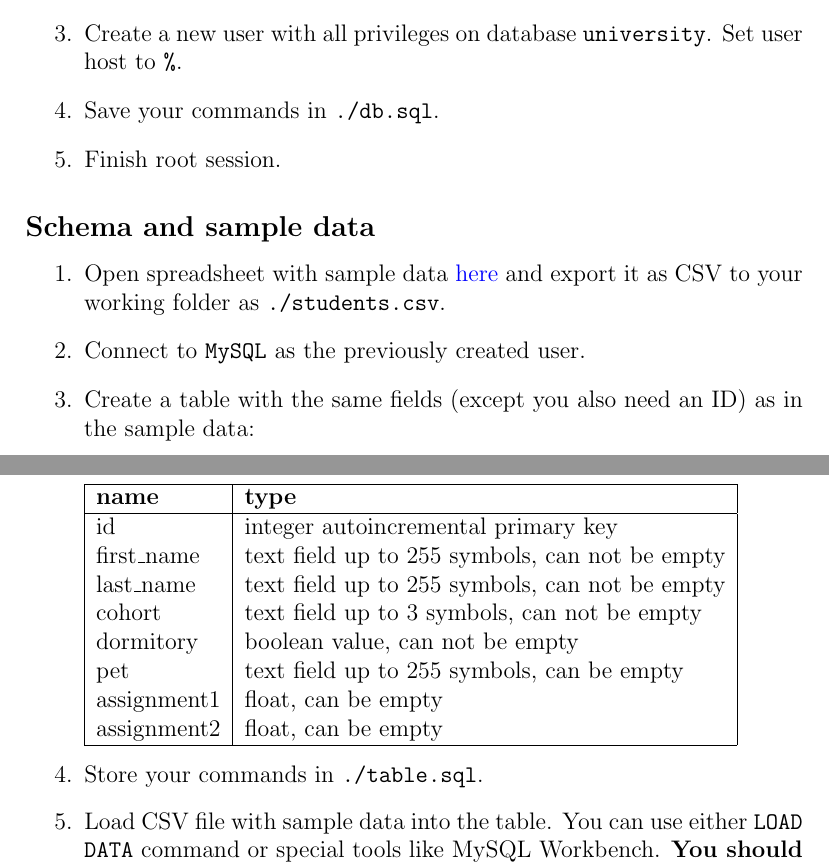
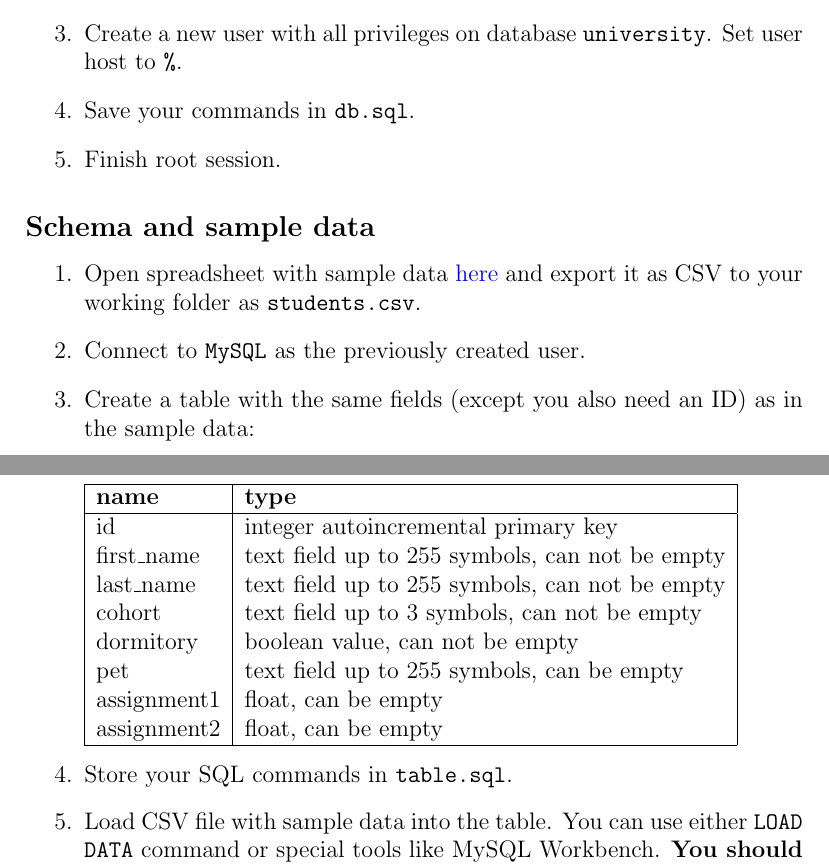
Before and after one commit to tsdaemon/ucu-databases-course, a LaTeX problem sheet (2019/assignment/1.tex): two parts of pages 2 and 3 of 6, joined at a grey line, cut so that both start at the same text. Compiled offline with pdfLaTeX.

Commit message:
Remove ./ to prevent confusion

```diff
--- a/2019/assignment/1.tex
+++ b/2019/assignment/1.tex
@@ -37,14 +37,14 @@ mysql -u root -p
 \end{verbatim}
 \item Create database \code{university}. Use character set \code{utf8mb4} and collation \code{utf8mb4\_general\_ci} to prevent problems with Cyrillic symbols.
 \item Create a new user with all privileges on database \code{university}. Set user host to \code{\%}.
-\item Save your commands in \code{./db.sql}.
+\item Save your commands in \code{db.sql}.
 \item Finish root session.
 \end{enumerate}
 
 \subsection*{Schema and sample data}
 
 \begin{enumerate}
-\item Open spreadsheet with sample data \href{https://docs.google.com/spreadsheets/d/1fnpOlVMEQZJb3E07pDOHItz0ckAT2glQu6Vu9-_axvo/edit?usp=sharing}{here} and export it as CSV to your working folder as  \code{./students.csv}.
+\item Open spreadsheet with sample data \href{https://docs.google.com/spreadsheets/d/1fnpOlVMEQZJb3E07pDOHItz0ckAT2glQu6Vu9-_axvo/edit?usp=sharing}{here} and export it as CSV to your working folder as  \code{students.csv}.
 \item Connect to \code{MySQL} as the previously created user.
 \item Create a table with the same fields (except you also need an ID) as in the sample data:
 
@@ -63,9 +63,9 @@ mysql -u root -p
   \hline
 \end{tabular}
 
-\item Store your commands in \code{./table.sql}.
+\item Store your SQL commands in \code{table.sql}.
 
-\item Load CSV file with sample data into the table. You can use either \code{LOAD DATA} command or special tools like MySQL Workbench. \textbf{You should not include load data code in \code{./table.sql}}.
+\item Load CSV file with sample data into the table. You can use either \code{LOAD DATA} command or special tools like MySQL Workbench. \textbf{You should not include load data code in \code{table.sql}}.
 
 
 \end{enumerate}
```
